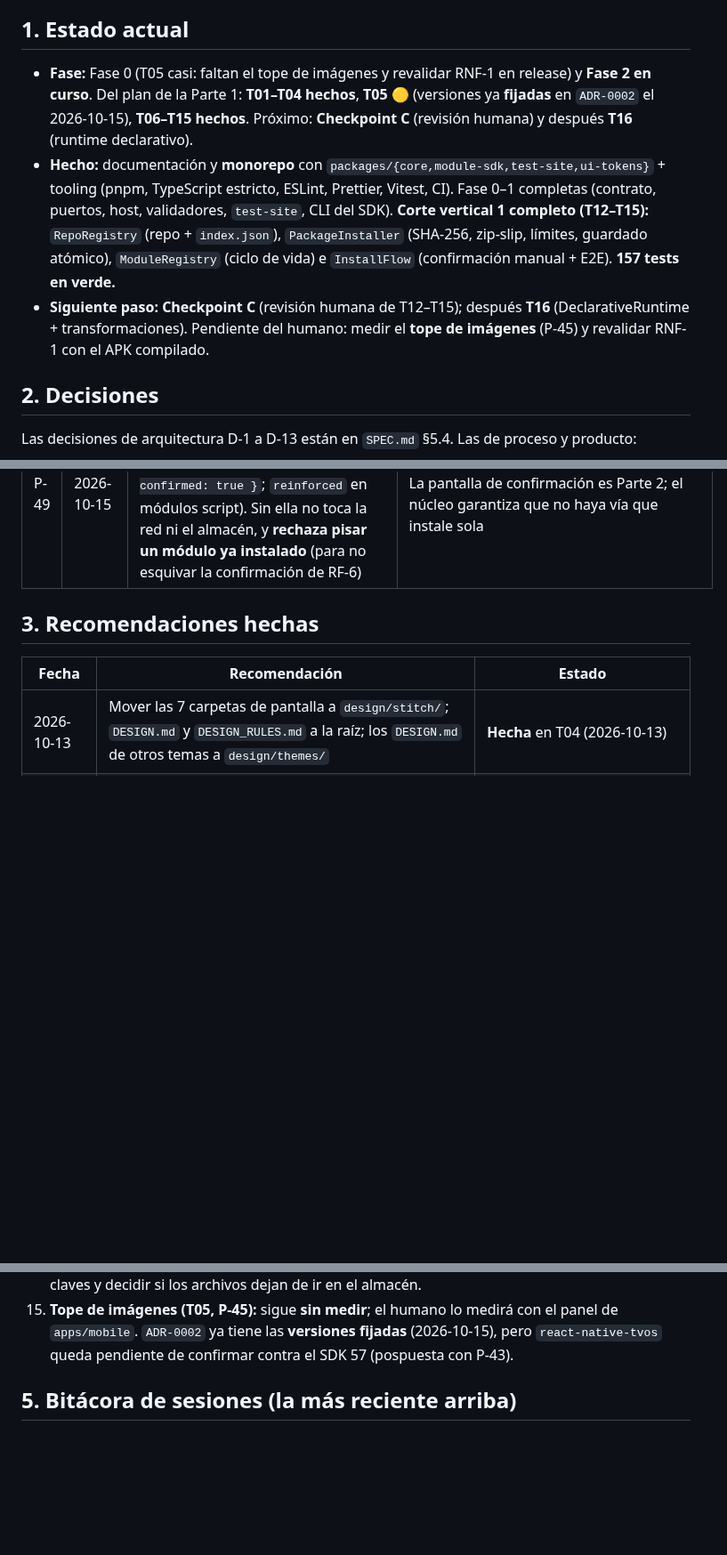
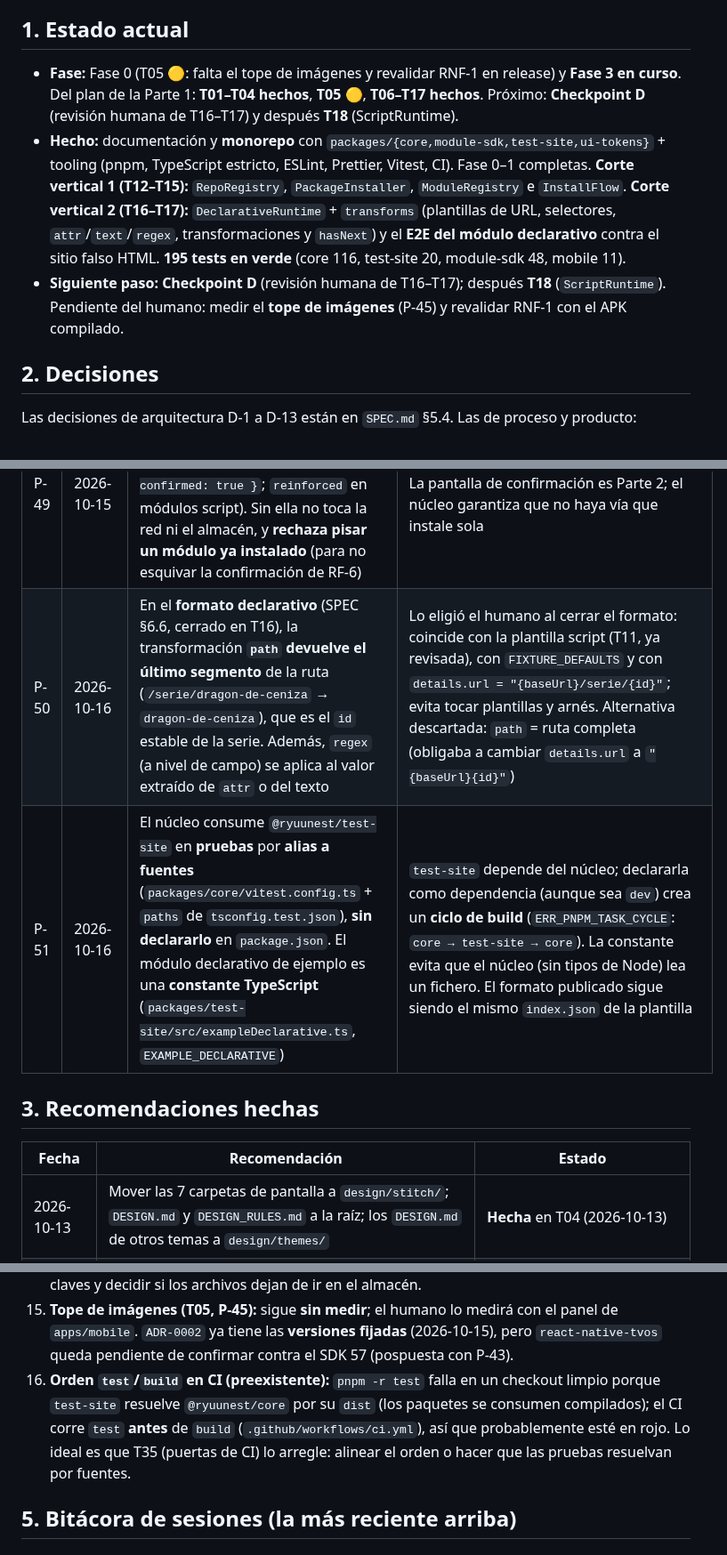
Before and after one commit to davidluciol/RyuuNest, a Markdown page: MEMORY.md, 3 parts joined by grey strips. Shown at 89% size. Rendered like a GitHub page; blank space fills up the shorter version.

Commit message:
docs(memory): registra la sesion de T16-T17 (P-50, P-51)

```diff
--- a/MEMORY.md
+++ b/MEMORY.md
@@ -12,9 +12,9 @@
 
 ## 1. Estado actual
 
-- **Fase:** Fase 0 (T05 casi: faltan el tope de imágenes y revalidar RNF-1 en release) y **Fase 2 en curso**. Del plan de la Parte 1: **T01–T04 hechos**, **T05 🟡** (versiones ya **fijadas** en `ADR-0002` el 2026-10-15), **T06–T15 hechos**. Próximo: **Checkpoint C** (revisión humana) y después **T16** (runtime declarativo).
-- **Hecho:** documentación y **monorepo** con `packages/{core,module-sdk,test-site,ui-tokens}` + tooling (pnpm, TypeScript estricto, ESLint, Prettier, Vitest, CI). Fase 0–1 completas (contrato, puertos, host, validadores, `test-site`, CLI del SDK). **Corte vertical 1 completo (T12–T15):** `RepoRegistry` (repo + `index.json`), `PackageInstaller` (SHA-256, zip-slip, límites, guardado atómico), `ModuleRegistry` (ciclo de vida) e `InstallFlow` (confirmación manual + E2E). **157 tests en verde.**
-- **Siguiente paso:** **Checkpoint C** (revisión humana de T12–T15); después **T16** (DeclarativeRuntime + transformaciones). Pendiente del humano: medir el **tope de imágenes** (P-45) y revalidar RNF-1 con el APK compilado.
+- **Fase:** Fase 0 (T05 🟡: falta el tope de imágenes y revalidar RNF-1 en release) y **Fase 3 en curso**. Del plan de la Parte 1: **T01–T04 hechos**, **T05 🟡**, **T06–T17 hechos**. Próximo: **Checkpoint D** (revisión humana de T16–T17) y después **T18** (ScriptRuntime).
+- **Hecho:** documentación y **monorepo** con `packages/{core,module-sdk,test-site,ui-tokens}` + tooling (pnpm, TypeScript estricto, ESLint, Prettier, Vitest, CI). Fase 0–1 completas. **Corte vertical 1 (T12–T15):** `RepoRegistry`, `PackageInstaller`, `ModuleRegistry` e `InstallFlow`. **Corte vertical 2 (T16–T17):** `DeclarativeRuntime` + `transforms` (plantillas de URL, selectores, `attr`/`text`/`regex`, transformaciones y `hasNext`) y el **E2E del módulo declarativo** contra el sitio falso HTML. **195 tests en verde** (core 116, test-site 20, module-sdk 48, mobile 11).
+- **Siguiente paso:** **Checkpoint D** (revisión humana de T16–T17); después **T18** (`ScriptRuntime`). Pendiente del humano: medir el **tope de imágenes** (P-45) y revalidar RNF-1 con el APK compilado.
 
 ## 2. Decisiones
 
@@ -71,6 +71,8 @@ Las decisiones de arquitectura D-1 a D-13 están en `SPEC.md` §5.4. Las de proc
 | P-47 | 2026-10-15 | **`@noble/hashes` se añade como dependencia de `@ryuunest/core`** para el SHA-256 real del instalador | Lo eligió el humano al empezar T13 (`AGENTS.md` §7 exige preguntar antes de añadir dependencias). Es JS puro, ya lo usaban `module-sdk` y `apps/mobile`, y T05 confirmó que corre en RN. Alternativa descartada: inyectar un `Sha256` (el núcleo no calcularía el hash real) |
 | P-48 | 2026-10-15 | El puerto **`Http` gana `bytes()`** (los `.zip` son binarios; `text()` corrompería el paquete). Afecta a `StubHttp`, `TestSiteHttp` y a los dobles de prueba. `test-site` pasa a importar un **valor** de `core` (`utf8Encode`), así que su dependencia deja de ser «solo tipos» | T13 necesitaba los bytes del paquete. Cambio **aditivo**; el sentido de la dependencia (`test-site → core`) no cambia, solo el matiz de P-38 |
 | P-49 | 2026-10-15 | **`InstallFlow` es el único punto de entrada del núcleo para instalar** y exige confirmación manual (`{ confirmed: true }`; `reinforced` en módulos script). Sin ella no toca la red ni el almacén, y **rechaza pisar un módulo ya instalado** (para no esquivar la confirmación de RF-6) | Implementa AC-8/RF-4 en el núcleo (T15). La pantalla de confirmación es Parte 2; el núcleo garantiza que no haya vía que instale sola |
+| P-50 | 2026-10-16 | En el **formato declarativo** (SPEC §6.6, cerrado en T16), la transformación **`path` devuelve el último segmento** de la ruta (`/serie/dragon-de-ceniza` → `dragon-de-ceniza`), que es el `id` estable de la serie. Además, `regex` (a nivel de campo) se aplica al valor extraído de `attr` o del texto | Lo eligió el humano al cerrar el formato: coincide con la plantilla script (T11, ya revisada), con `FIXTURE_DEFAULTS` y con `details.url = "{baseUrl}/serie/{id}"`; evita tocar plantillas y arnés. Alternativa descartada: `path` = ruta completa (obligaba a cambiar `details.url` a `"{baseUrl}{id}"`) |
+| P-51 | 2026-10-16 | El núcleo consume `@ryuunest/test-site` en **pruebas** por **alias a fuentes** (`packages/core/vitest.config.ts` + `paths` de `tsconfig.test.json`), **sin declararlo** en `package.json`. El módulo declarativo de ejemplo es una **constante TypeScript** (`packages/test-site/src/exampleDeclarative.ts`, `EXAMPLE_DECLARATIVE`) | `test-site` depende del núcleo; declararla como dependencia (aunque sea `dev`) crea un **ciclo de build** (`ERR_PNPM_TASK_CYCLE`: `core → test-site → core`). La constante evita que el núcleo (sin tipos de Node) lea un fichero. El formato publicado sigue siendo el mismo `index.json` de la plantilla |
 
 ## 3. Recomendaciones hechas
 
@@ -98,5 +100,6 @@ Las decisiones de arquitectura D-1 a D-13 están en `SPEC.md` §5.4. Las de proc
 13. **Modelo del POCO:** **Resuelta 2026-10-14: es el POCO F5 Pro** (P-44); renombrado en SPEC, `SPEC_Legacy`, `AGENTS.md`, ADR-0001/0002 y `tasks/todo.md`.
 14. **`Storage` provisional (T12–T15):** los repos y los módulos viven en clave–valor con prefijos (`repo:`, `repoIndex:`, `module:`) y los archivos del paquete en **hexadecimal** (el puerto es de texto, P-48). T21 lo sustituye por el esquema del SPEC §8.1; al hacerlo habrá que migrar estas claves y decidir si los archivos dejan de ir en el almacén.
 15. **Tope de imágenes (T05, P-45):** sigue **sin medir**; el humano lo medirá con el panel de `apps/mobile`. `ADR-0002` ya tiene las **versiones fijadas** (2026-10-15), pero `react-native-tvos` queda pendiente de confirmar contra el SDK 57 (pospuesta con P-43).
+16. **Orden `test`/`build` en CI (preexistente):** `pnpm -r test` falla en un checkout limpio porque `test-site` resuelve `@ryuunest/core` por su `dist` (los paquetes se consumen compilados); el CI corre `test` **antes** de `build` (`.github/workflows/ci.yml`), así que probablemente esté en rojo. Lo ideal es que T35 (puertas de CI) lo arregle: alinear el orden o hacer que las pruebas resuelvan por fuentes.
 
 ## 5. Bitácora de sesiones (la más reciente arriba)
```
Also changed, not shown: other parts of MEMORY.md (+7 -0 lines).
